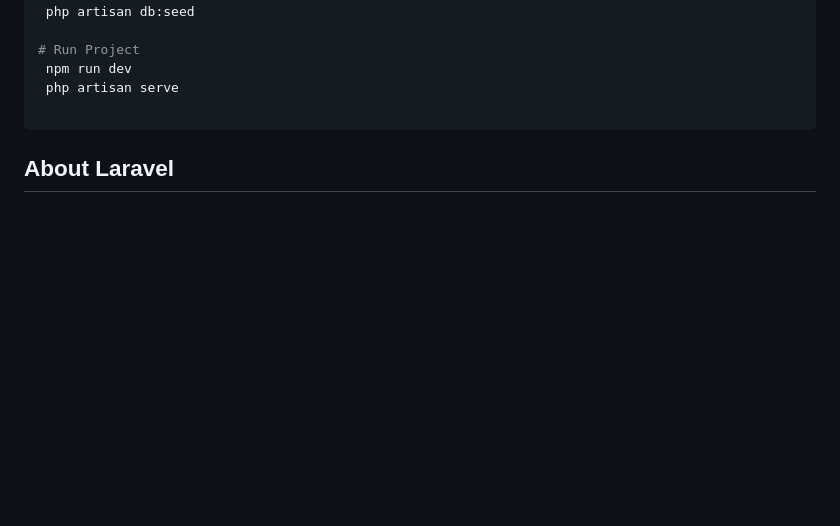
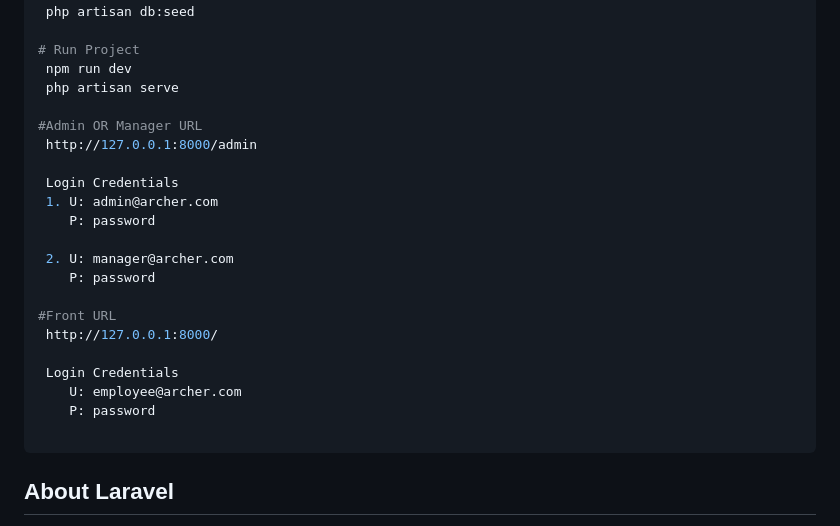
Before and after one commit to milan1410/archer, a Markdown page: README.md, the part around the change. Rendered like a GitHub page; blank space fills up the shorter version.

````diff
--- a/README.md
+++ b/README.md
@@ -30,6 +30,23 @@
 # Run Project
  npm run dev
  php artisan serve
+
+#Admin OR Manager URL
+ http://127.0.0.1:8000/admin
+
+ Login Credentials
+ 1. U: admin@archer.com
+    P: password
+
+ 2. U: manager@archer.com
+    P: password
+
+#Front URL
+ http://127.0.0.1:8000/
+
+ Login Credentials
+    U: employee@archer.com
+    P: password
 
 ```
 
````
